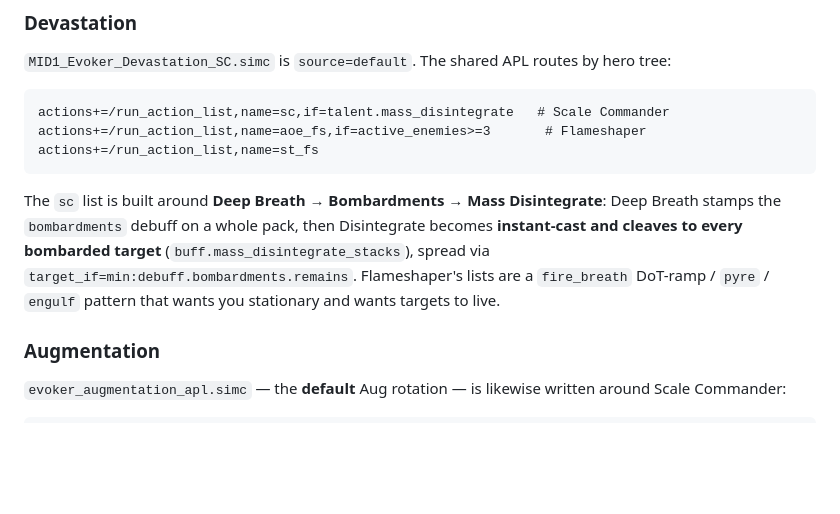
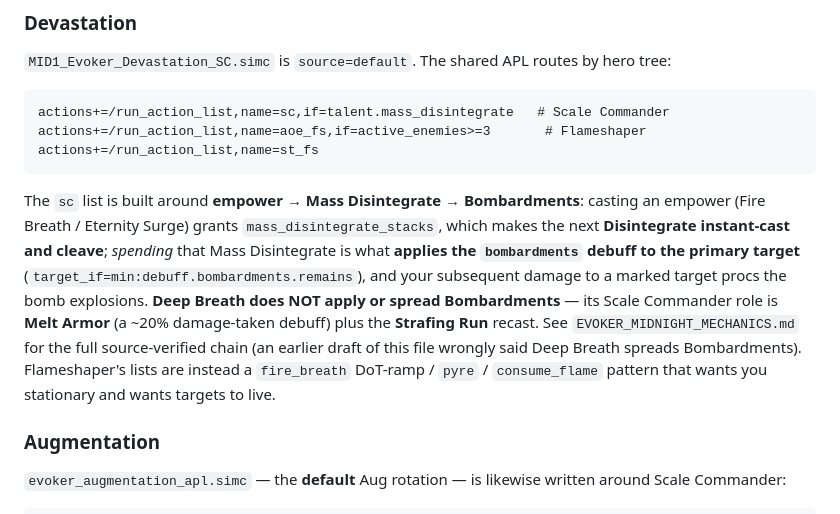
Before and after one commit to pnicer/wcl-reports, a Markdown page: simc-defs/README.md, the part around the change. GitHub-like rendering; blank space fills up the shorter version.

````diff
--- a/simc-defs/README.md
+++ b/simc-defs/README.md
@@ -75,11 +75,17 @@ actions+=/run_action_list,name=aoe_fs,if=active_enemies>=3       # Flameshaper
 actions+=/run_action_list,name=st_fs
 ```
 
-The `sc` list is built around **Deep Breath → Bombardments → Mass
-Disintegrate**: Deep Breath stamps the `bombardments` debuff on a whole pack,
-then Disintegrate becomes **instant-cast and cleaves to every bombarded target**
-(`buff.mass_disintegrate_stacks`), spread via `target_if=min:debuff.bombardments.remains`. Flameshaper's lists are a `fire_breath` DoT-ramp /
-`pyre` / `engulf` pattern that wants you stationary and wants targets to live.
+The `sc` list is built around **empower → Mass Disintegrate → Bombardments**:
+casting an empower (Fire Breath / Eternity Surge) grants `mass_disintegrate_stacks`, which makes the next **Disintegrate instant-cast and cleave**;
+*spending* that Mass Disintegrate is what **applies the `bombardments` debuff to
+the primary target** (`target_if=min:debuff.bombardments.remains`), and your
+subsequent damage to a marked target procs the bomb explosions. **Deep Breath
+does NOT apply or spread Bombardments** — its Scale Commander role is **Melt
+Armor** (a ~20% damage-taken debuff) plus the **Strafing Run** recast. See
+`EVOKER_MIDNIGHT_MECHANICS.md` for the full source-verified chain (an earlier
+draft of this file wrongly said Deep Breath spreads Bombardments). Flameshaper's
+lists are instead a `fire_breath` DoT-ramp / `pyre` / `consume_flame` pattern
+that wants you stationary and wants targets to live.
 
 ### Augmentation
 `evoker_augmentation_apl.simc` — the **default** Aug rotation — is likewise
````
Also changed, not shown: simc-defs/EVOKER_MIDNIGHT_MECHANICS.md (added, +254 -0 lines).
